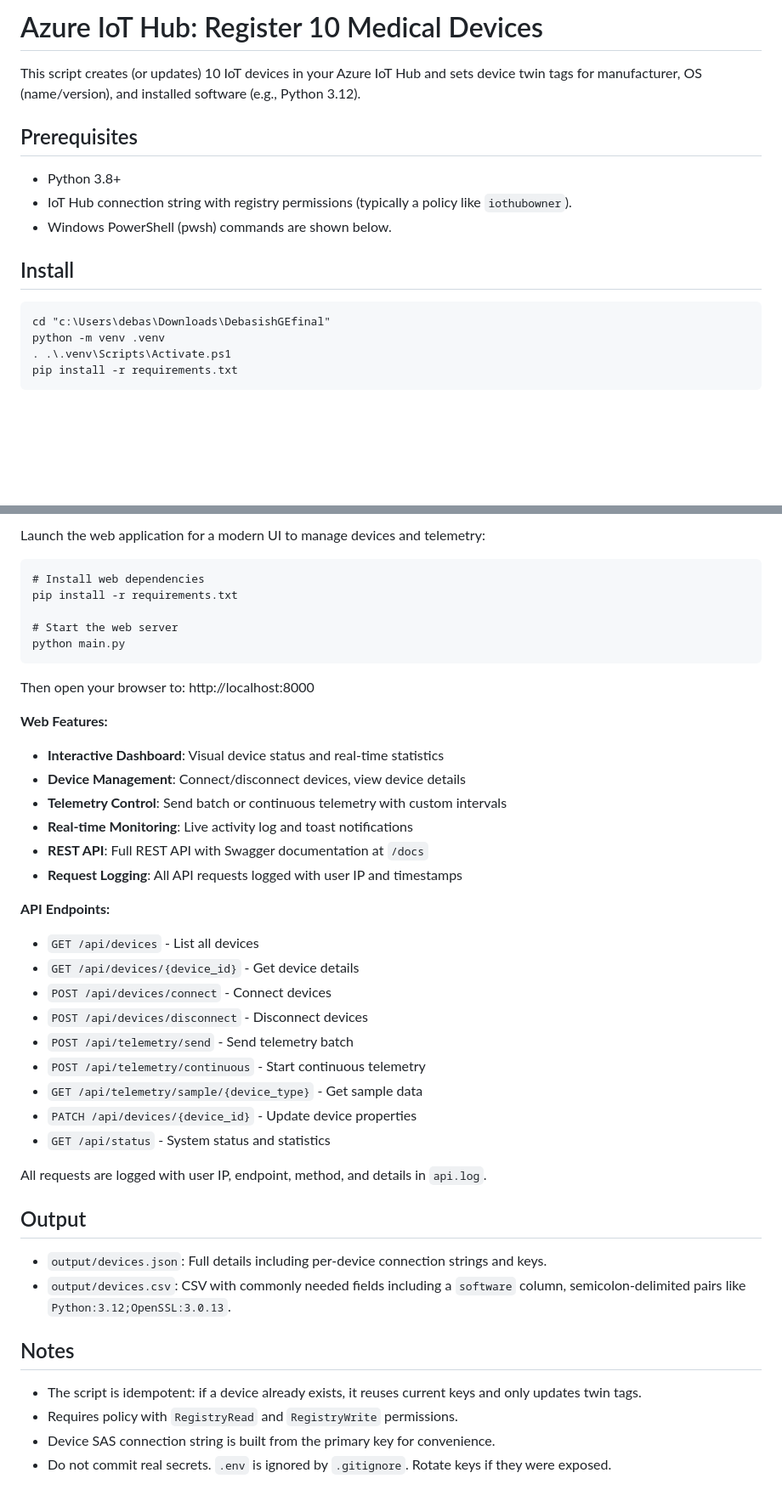
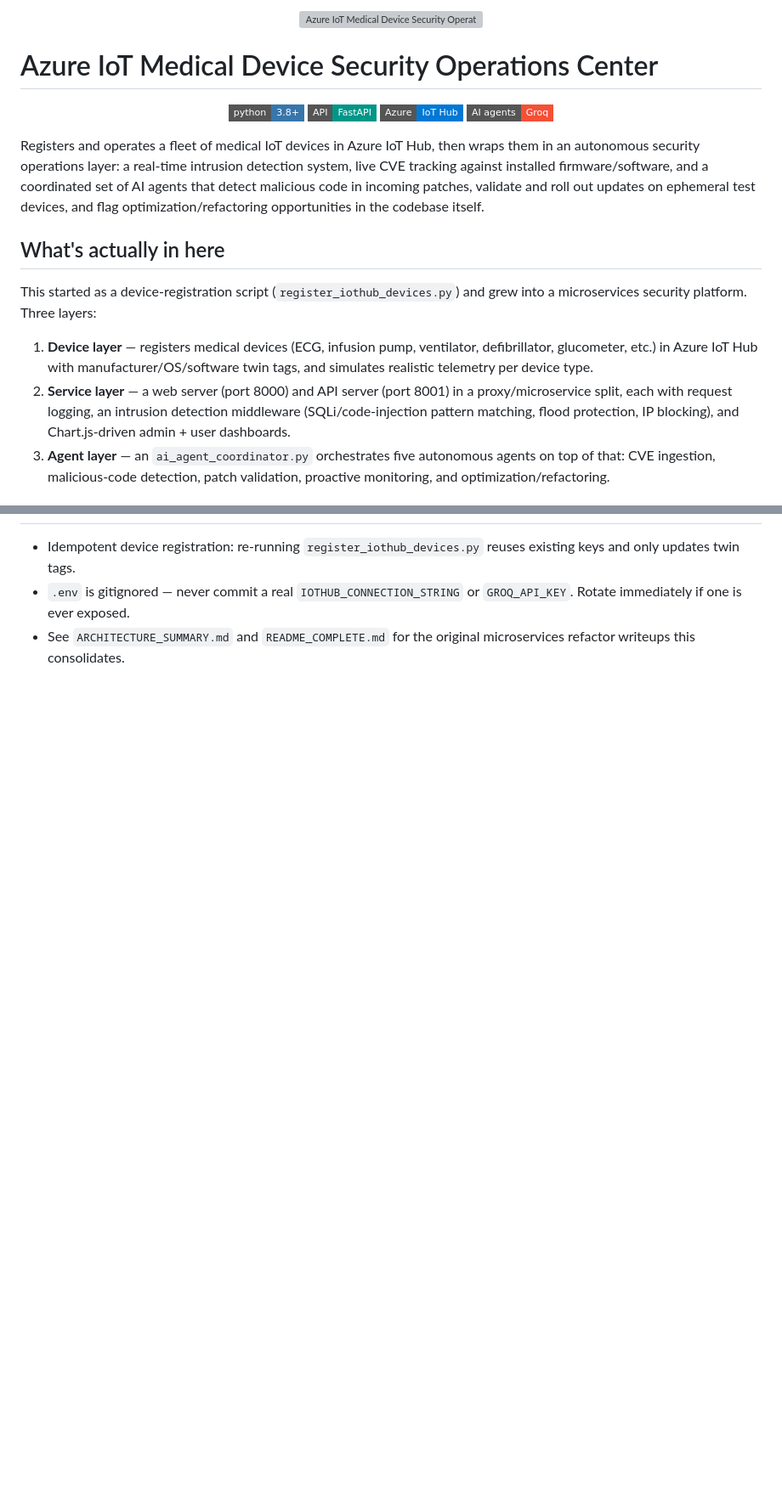
Before and after one commit to DebasishTripathy13/AI-Driven-IoT-Device-Security-Management-Syste-, a Markdown page: README.md, 2 parts joined by grey strips. Shown at 85% size. GitHub-like rendering; badges without logos; blank space fills up the shorter version; grey boxes are pictures that could not be loaded.

Commit message:
docs: rewrite README to reflect the full AI-agent security platform, add banner/badges/diagram

````diff
--- a/README.md
+++ b/README.md
@@ -1,15 +1,35 @@
-# Azure IoT Hub: Register 10 Medical Devices
+<p align="center">
+  <img src="assets/banner-azure-iot.png" alt="Azure IoT Medical Device Security Operations Center" width="100%">
+</p>
 
-This script creates (or updates) 10 IoT devices in your Azure IoT Hub and sets device twin tags for manufacturer, OS (name/version), and installed software (e.g., Python 3.12).
+# Azure IoT Medical Device Security Operations Center
 
-## Prerequisites
-- Python 3.8+
-- IoT Hub connection string with registry permissions (typically a policy like `iothubowner`).
-- Windows PowerShell (pwsh) commands are shown below.
+<p align="center">
+  <img alt="Python" src="https://img.shields.io/badge/python-3.8+-3776AB?style=flat-square&logo=python&logoColor=white">
+  <img alt="FastAPI" src="https://img.shields.io/badge/API-FastAPI-009688?style=flat-square&logo=fastapi&logoColor=white">
+  <img alt="Azure IoT Hub" src="https://img.shields.io/badge/Azure-IoT%20Hub-0078D4?style=flat-square&logo=microsoftazure&logoColor=white">
+  <img alt="AI Agents" src="https://img.shields.io/badge/AI%20agents-Groq-F55036?style=flat-square">
+</p>
 
-## Install
-```pwsh
-cd "c:\Users\debas\Downloads\DebasishGEfinal"
-python -m venv .venv
-. .\.venv\Scripts\Activate.ps1
-pip install -r requirements.txt
+Registers and operates a fleet of medical IoT devices in Azure IoT Hub, then wraps them in an
+autonomous security operations layer: a real-time intrusion detection system, live CVE tracking
+against installed firmware/software, and a coordinated set of AI agents that detect malicious
+code in incoming patches, validate and roll out updates on ephemeral test devices, and flag
+optimization/refactoring opportunities in the codebase itself.
+
+## What's actually in here
+
+This started as a device-registration script (`register_iothub_devices.py`) and grew into a
+microservices security platform. Three layers:
+
+1. **Device layer** — registers medical devices (ECG, infusion pump, ventilator, defibrillator,
+   glucometer, etc.) in Azure IoT Hub with manufacturer/OS/software twin tags, and simulates
+   realistic telemetry per device type.
+2. **Service layer** — a web server (port 8000) and API server (port 8001) in a
+   proxy/microservice split, each with request logging, an intrusion detection middleware
+   (SQLi/code-injection pattern matching, flood protection, IP blocking), and Chart.js-driven
+   admin + user dashboards.
+3. **Agent layer** — an `ai_agent_coordinator.py` orchestrates five autonomous agents on top of
+   that: CVE ingestion, malicious-code detection, patch validation, proactive monitoring, and
+   optimization/refactoring.
+
@@ -90,42 +123,6 @@ The telemetry client generates realistic medical data:
-Launch the web application for a modern UI to manage devices and telemetry:
-
-```pwsh
-# Install web dependencies
-pip install -r requirements.txt
-
-# Start the web server
-python main.py
-```
-
-Then open your browser to: http://localhost:8000
-
-**Web Features:**
-- **Interactive Dashboard**: Visual device status and real-time statistics
-- **Device Management**: Connect/disconnect devices, view device details
-- **Telemetry Control**: Send batch or continuous telemetry with custom intervals
-- **Real-time Monitoring**: Live activity log and toast notifications
-- **REST API**: Full REST API with Swagger documentation at `/docs`
-- **Request Logging**: All API requests logged with user IP and timestamps
-
-**API Endpoints:**
-- `GET /api/devices` - List all devices
-- `GET /api/devices/{device_id}` - Get device details
-- `POST /api/devices/connect` - Connect devices
-- `POST /api/devices/disconnect` - Disconnect devices
-- `POST /api/telemetry/send` - Send telemetry batch
-- `POST /api/telemetry/continuous` - Start continuous telemetry
-- `GET /api/telemetry/sample/{device_type}` - Get sample data
-- `PATCH /api/devices/{device_id}` - Update device properties
-- `GET /api/status` - System status and statistics
-
-All requests are logged with user IP, endpoint, method, and details in `api.log`.
-
-## Output
-- `output/devices.json`: Full details including per-device connection strings and keys.
-- `output/devices.csv`: CSV with commonly needed fields including a `software` column, semicolon-delimited pairs like `Python:3.12;OpenSSL:3.0.13`.
-
-## Notes
-- The script is idempotent: if a device already exists, it reuses current keys and only updates twin tags.
-- Requires policy with `RegistryRead` and `RegistryWrite` permissions.
-- Device SAS connection string is built from the primary key for convenience.
-- Do not commit real secrets. `.env` is ignored by `.gitignore`. Rotate keys if they were exposed.
+- Idempotent device registration: re-running `register_iothub_devices.py` reuses existing keys
+  and only updates twin tags.
+- `.env` is gitignored — never commit a real `IOTHUB_CONNECTION_STRING` or `GROQ_API_KEY`.
+  Rotate immediately if one is ever exposed.
+- See `ARCHITECTURE_SUMMARY.md` and `README_COMPLETE.md` for the original microservices refactor
+  writeups this consolidates.
````
Also changed, not shown: other parts of README.md (+74 -61 lines).
